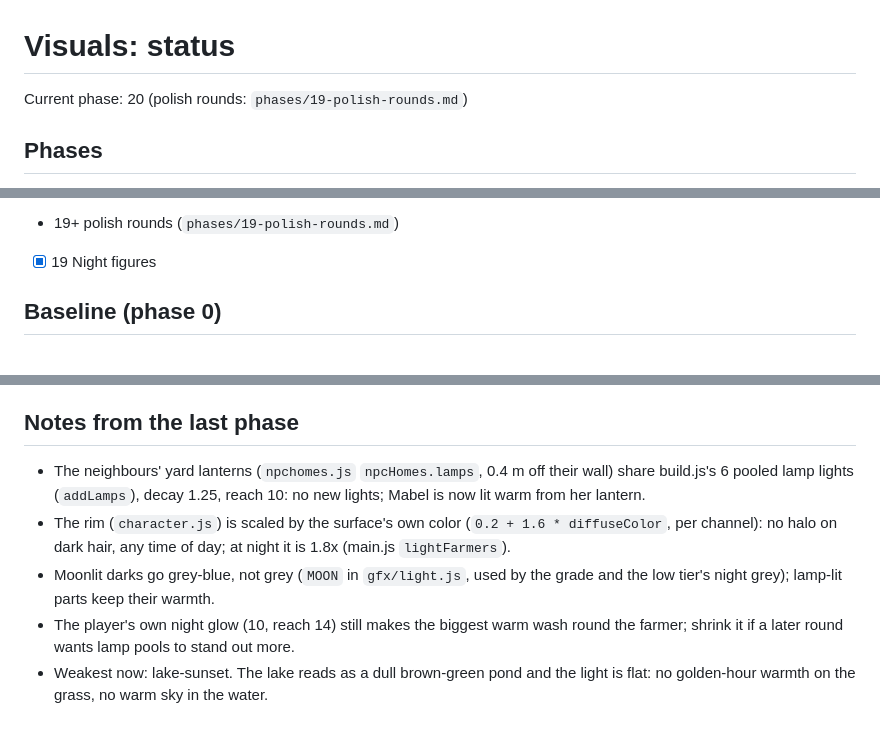
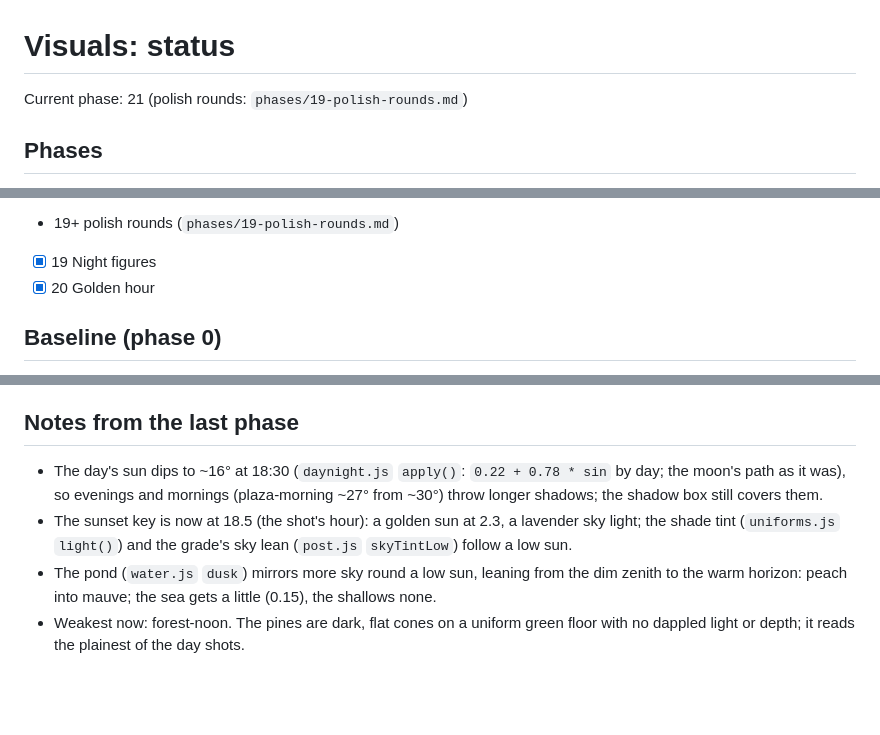
Before and after one commit to adfluencerz/island-platformer, a Markdown page: docs/visuals/STATUS.md, 3 parts joined by grey strips. Drawn GitHub-style; blank space fills up the shorter version.

Commit message:
Visuals status: phase 20 done, a golden hour over the lake; next, the forest at noon
Co-Authored-By: Claude Opus 5.5 <noreply@anthropic.com>
Claude-Session: https://claude.ai/code/session_01BZVHsUMK3tirDxgWTQcGDp

```diff
--- a/docs/visuals/STATUS.md
+++ b/docs/visuals/STATUS.md
@@ -1,6 +1,6 @@
 # Visuals: status
 
-Current phase: 20 (polish rounds: `phases/19-polish-rounds.md`)
+Current phase: 21 (polish rounds: `phases/19-polish-rounds.md`)
 
 ## Phases
 - [x] 00 Tooling and tiers
@@ -24,6 +24,7 @@ Current phase: 20 (polish rounds: `phases/19-polish-rounds.md`)
 - [x] 18 Surface detail: characters, animals and held things
 - 19+ polish rounds (`phases/19-polish-rounds.md`)
 - [x] 19 Night figures
+- [x] 20 Golden hour
 
 ## Baseline (phase 0)
 `plaza-noon`, tier high, 960x600, pixel ratio 1 (SwiftShader), shadow pass included:
@@ -46,8 +47,7 @@ Low tier (`?lowgfx`, no shadow pass): about 271 calls, 785k triangles.
   with three's per-material variants (shadows on/off), not per visit.
 
 ## Notes from the last phase
-- The neighbours' yard lanterns (`npchomes.js` `npcHomes.lamps`, 0.4 m off their wall) share build.js's 6 pooled lamp lights (`addLamps`), decay 1.25, reach 10: no new lights; Mabel is now lit warm from her lantern.
-- The rim (`character.js`) is scaled by the surface's own color (`0.2 + 1.6 * diffuseColor`, per channel): no halo on dark hair, any time of day; at night it is 1.8x (main.js `lightFarmers`).
-- Moonlit darks go grey-blue, not grey (`MOON` in `gfx/light.js`, used by the grade and the low tier's night grey); lamp-lit parts keep their warmth.
-- The player's own night glow (10, reach 14) still makes the biggest warm wash round the farmer; shrink it if a later round wants lamp pools to stand out more.
-- Weakest now: lake-sunset. The lake reads as a dull brown-green pond and the light is flat: no golden-hour warmth on the grass, no warm sky in the water.
+- The day's sun dips to ~16° at 18:30 (`daynight.js` `apply()`: `0.22 + 0.78 * sin` by day; the moon's path as it was), so evenings and mornings (plaza-morning ~27° from ~30°) throw longer shadows; the shadow box still covers them.
+- The sunset key is now at 18.5 (the shot's hour): a golden sun at 2.3, a lavender sky light; the shade tint (`uniforms.js` `light()`) and the grade's sky lean (`post.js` `skyTintLow`) follow a low sun.
+- The pond (`water.js` `dusk`) mirrors more sky round a low sun, leaning from the dim zenith to the warm horizon: peach into mauve; the sea gets a little (0.15), the shallows none.
+- Weakest now: forest-noon. The pines are dark, flat cones on a uniform green floor with no dappled light or depth; it reads the plainest of the day shots.
```
